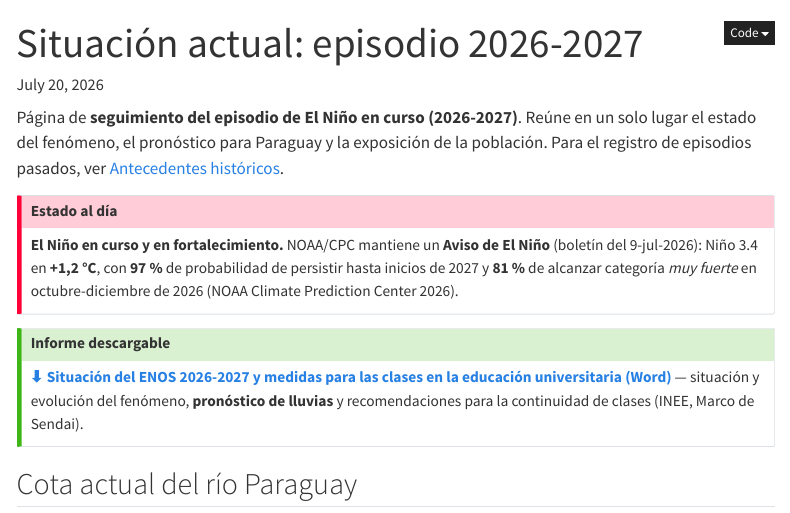
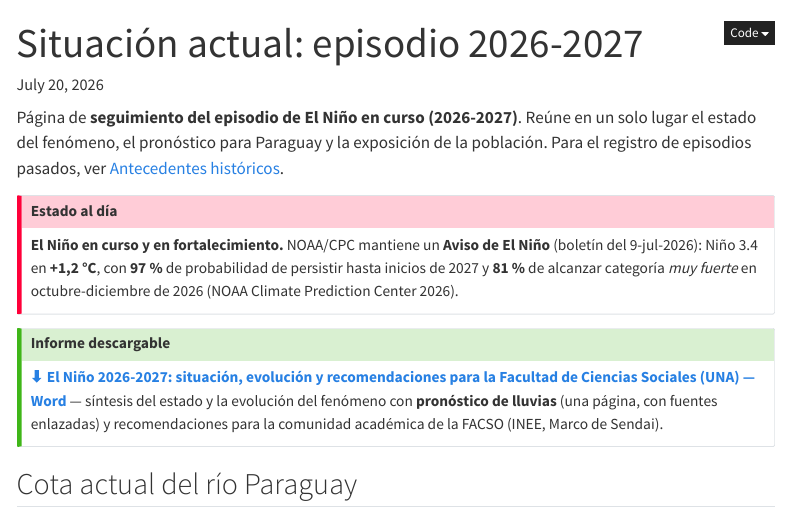
Before and after one commit to angietrinidad/seguimiento_el_nino, a Quarto document (situacion-actual/index.qmd): the page in a window 1100 px wide, from its top. Rendered offline with R 4.5, knitr and Pandoc in place of Quarto, with nearby package versions; some code elsewhere in the file could not run offline; menus at the side of the page are left out.

Commit message:
Reestructura el informe: situación en una página (fuentes enlazadas) + recomendaciones FACSO-UNA
- informes/informe-elnino-facso-una.docx: Parte 1 = situación y evolución del El Niño
  2026-27 condensada a UNA PÁGINA con las referencias como enlaces (NOAA/CPC, IRI,
  OMM, DINAC, SEN) y el pronóstico de lluvias; salto de página; Parte 2 =
  recomendaciones desarrolladas para la comunidad académica de la Facultad de Ciencias
  Sociales (UNA) —continuidad de clases, aula, investigación, extensión, equidad,
  cronograma—.
- Actualiza el recurso y el enlace de descarga en Situación actual al nuevo archivo.
  (El .docx anterior queda obsoleto; se puede borrar al cerrar Word.)

Co-Authored-By: Claude Opus 4.8 <noreply@anthropic.com>

```diff
--- a/_quarto.yml
+++ b/_quarto.yml
@@ -14,7 +14,7 @@ project:
     - datos/exposicion/escuelas_riesgo.xlsx
     - datos/exposicion/salud_riesgo.xlsx
     - datos/exposicion/comercio_riesgo.xlsx
-    - informes/informe-elnino-educacion-universitaria.docx
+    - informes/informe-elnino-facso-una.docx
 
 website:
   title: "Desastres Anunciados"
--- a/situacion-actual/index.qmd
+++ b/situacion-actual/index.qmd
@@ -19,10 +19,11 @@ probabilidad de persistir hasta inicios de 2027 y **81 %** de alcanzar categorí
 
 ::: {.callout-tip}
 ## Informe descargable
-**[⬇ Situación del ENOS 2026-2027 y medidas para las clases en la educación
-universitaria (Word)](../informes/informe-elnino-educacion-universitaria.docx)** —
-situación y evolución del fenómeno, **pronóstico de lluvias** y recomendaciones para
-la continuidad de clases (INEE, Marco de Sendai).
+**[⬇ El Niño 2026-2027: situación, evolución y recomendaciones para la Facultad de
+Ciencias Sociales (UNA) — Word](../informes/informe-elnino-facso-una.docx)** —
+síntesis del estado y la evolución del fenómeno con **pronóstico de lluvias** (una
+página, con fuentes enlazadas) y recomendaciones para la comunidad académica de la
+FACSO (INEE, Marco de Sendai).
 :::
 
 ## Cota actual del río Paraguay
```
Also changed, not shown: 2 other files.
